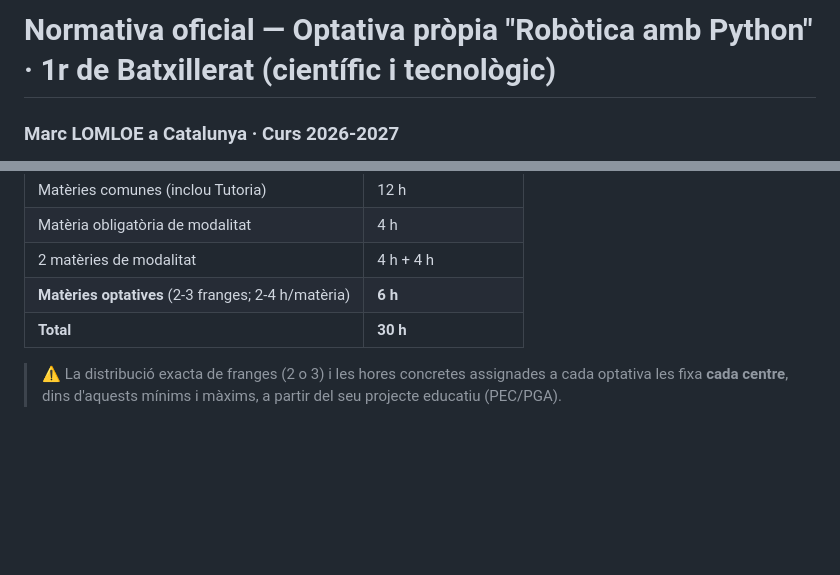
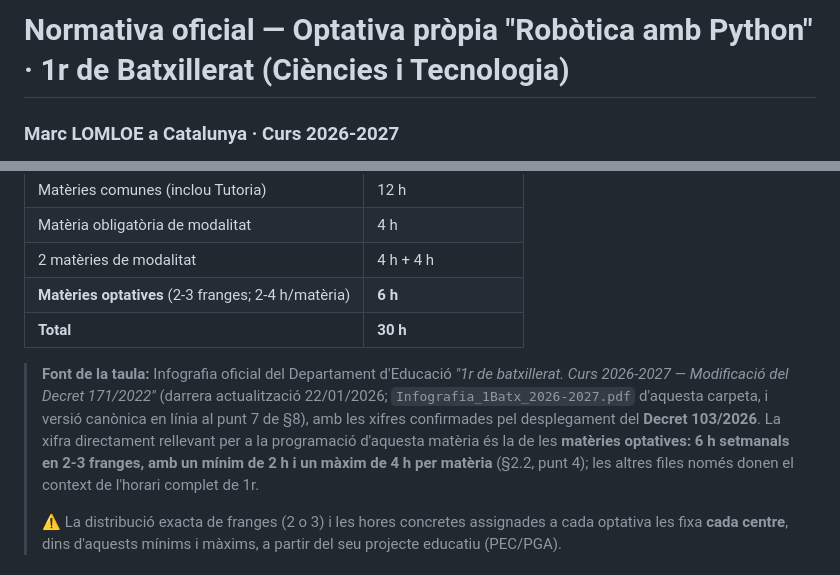
Before and after one commit to tomeu-cd100/robotica-python-1batx-2627, a Markdown page: Normativa/01_Normativa_LOMLOE_RoboticaPython_1Batx.md, 2 parts joined by grey strips. Drawn GitHub-style; blank space fills up the shorter version.

Commit message:
docs(normativa): atribueix font a la taula horaria i unifica denominacio de modalitat

```diff
--- a/Normativa/01_Normativa_LOMLOE_RoboticaPython_1Batx.md
+++ b/Normativa/01_Normativa_LOMLOE_RoboticaPython_1Batx.md
@@ -1,4 +1,4 @@
-# Normativa oficial — Optativa pròpia "Robòtica amb Python" · 1r de Batxillerat (científic i tecnològic)
+# Normativa oficial — Optativa pròpia "Robòtica amb Python" · 1r de Batxillerat (Ciències i Tecnologia)
 ### Marc LOMLOE a Catalunya · Curs 2026-2027
 
 > Document de síntesi normativa elaborat per fonamentar la programació de la matèria.
@@ -65,6 +65,8 @@ Canvis rellevants que **afecten directament** l'organització de la matèria:
 | **Matèries optatives** (2-3 franges; 2-4 h/matèria) | **6 h** |
 | **Total** | **30 h** |
 
+> **Font de la taula:** Infografia oficial del Departament d'Educació *"1r de batxillerat. Curs 2026-2027 — Modificació del Decret 171/2022"* (darrera actualització 22/01/2026; `Infografia_1Batx_2026-2027.pdf` d'aquesta carpeta, i versió canònica en línia al punt 7 de §8), amb les xifres confirmades pel desplegament del **Decret 103/2026**. La xifra directament rellevant per a la programació d'aquesta matèria és la de les **matèries optatives: 6 h setmanals en 2-3 franges, amb un mínim de 2 h i un màxim de 4 h per matèria** (§2.2, punt 4); les altres files només donen el context de l'horari complet de 1r.
+>
 > ⚠️ La distribució exacta de franges (2 o 3) i les hores concretes assignades a cada optativa les fixa **cada centre**, dins d'aquests mínims i màxims, a partir del seu projecte educatiu (PEC/PGA).
 
 ### 2.3. Documents d'organització i gestió dels centres (DOIGC)
```
